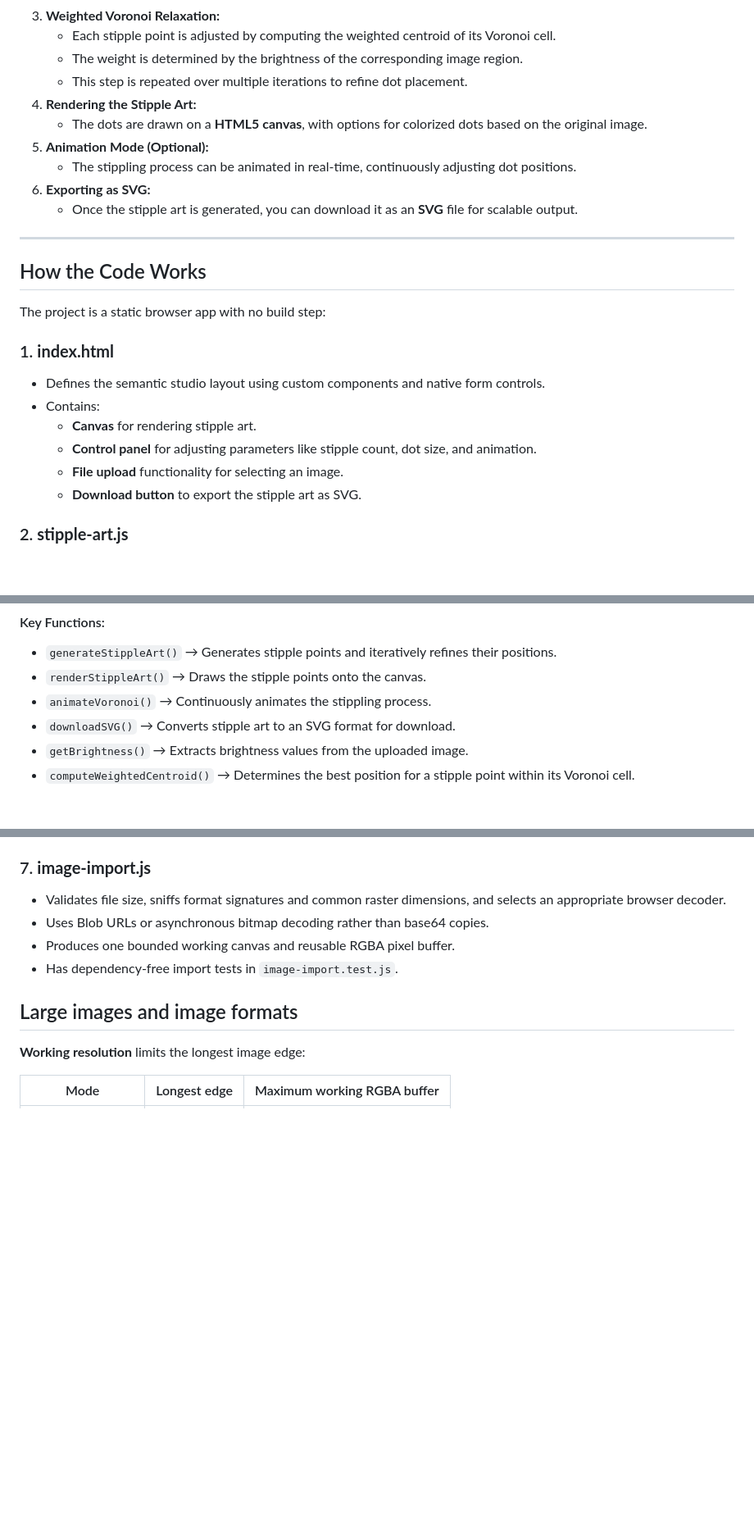
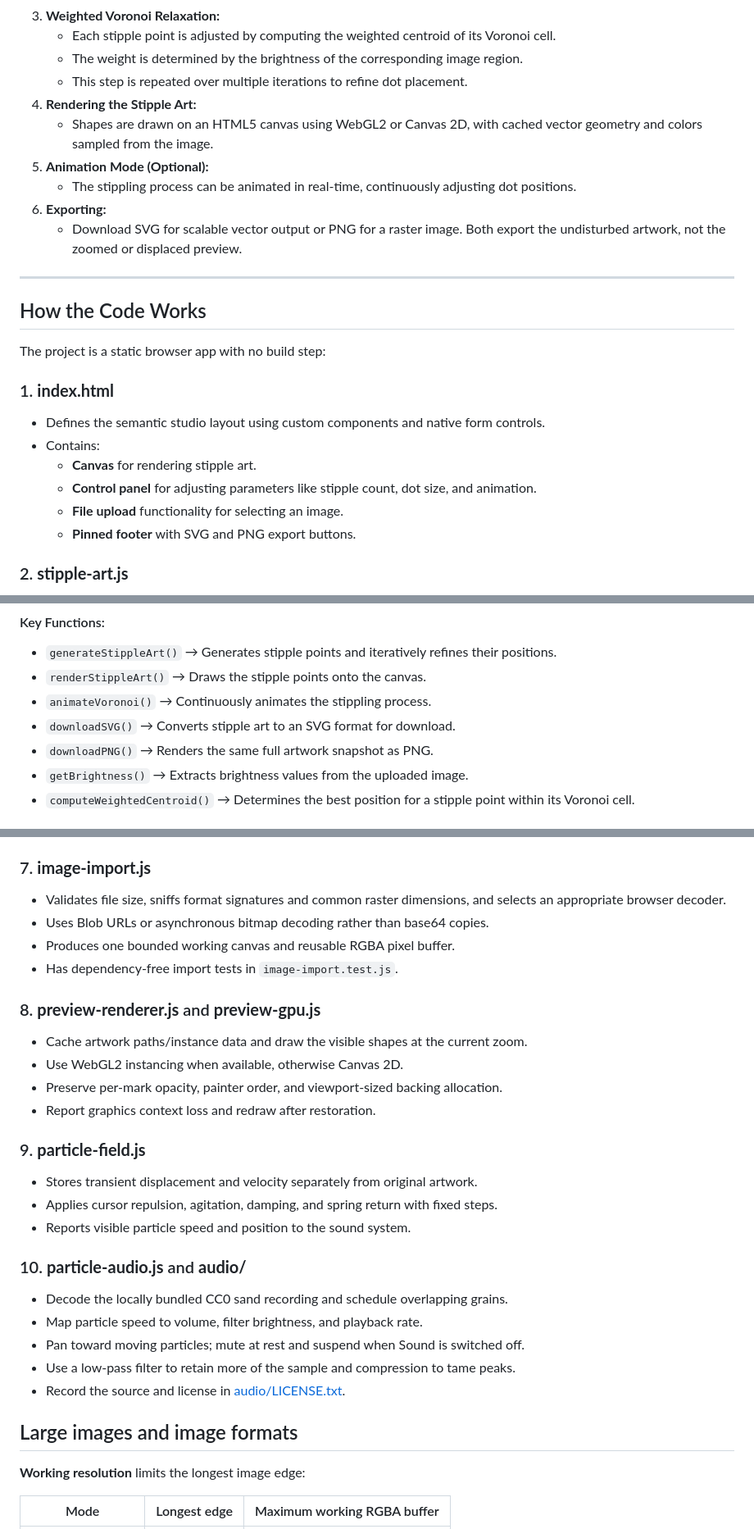
Before and after one commit to prabinpebam/stipple-art, a Markdown page: readme.md, 3 parts joined by grey strips. Shown at 82% size. Rendered like a GitHub page; blank space fills up the shorter version.

```diff
--- a/readme.md
+++ b/readme.md
@@ -29,11 +47,13 @@ This project utilizes a **Voronoi-based stippling algorithm**, which distributes
    - The weight is determined by the brightness of the corresponding image region.
    - This step is repeated over multiple iterations to refine dot placement.
 4. **Rendering the Stipple Art:**
-   - The dots are drawn on a **HTML5 canvas**, with options for colorized dots based on the original image.
+   - Shapes are drawn on an HTML5 canvas using WebGL2 or Canvas 2D, with cached
+     vector geometry and colors sampled from the image.
 5. **Animation Mode (Optional):**
    - The stippling process can be animated in real-time, continuously adjusting dot positions.
-6. **Exporting as SVG:**
-   - Once the stipple art is generated, you can download it as an **SVG** file for scalable output.
+6. **Exporting:**
+   - Download SVG for scalable vector output or PNG for a raster image.
+     Both export the undisturbed artwork, not the zoomed or displaced preview.
 
 ---
 
@@ -47,7 +67,7 @@ The project is a static browser app with no build step:
   - **Canvas** for rendering stipple art.
   - **Control panel** for adjusting parameters like stipple count, dot size, and animation.
   - **File upload** functionality for selecting an image.
-  - **Download button** to export the stipple art as SVG.
+  - **Pinned footer** with SVG and PNG export buttons.
 
 ### 2. **stipple-art.js**
 - Implements the stippling algorithm using:
@@ -61,6 +81,7 @@ The project is a static browser app with no build step:
 - `renderStippleArt()` → Draws the stipple points onto the canvas.
 - `animateVoronoi()` → Continuously animates the stippling process.
 - `downloadSVG()` → Converts stipple art to an SVG format for download.
+- `downloadPNG()` → Renders the same full artwork snapshot as PNG.
 - `getBrightness()` → Extracts brightness values from the uploaded image.
 - `computeWeightedCentroid()` → Determines the best position for a stipple point within its Voronoi cell.
 
@@ -121,6 +142,24 @@ The project is a static browser app with no build step:
 - Uses Blob URLs or asynchronous bitmap decoding rather than base64 copies.
 - Produces one bounded working canvas and reusable RGBA pixel buffer.
 - Has dependency-free import tests in `image-import.test.js`.
+
+### 8. **preview-renderer.js** and **preview-gpu.js**
+- Cache artwork paths/instance data and draw the visible shapes at the current zoom.
+- Use WebGL2 instancing when available, otherwise Canvas 2D.
+- Preserve per-mark opacity, painter order, and viewport-sized backing allocation.
+- Report graphics context loss and redraw after restoration.
+
+### 9. **particle-field.js**
+- Stores transient displacement and velocity separately from original artwork.
+- Applies cursor repulsion, agitation, damping, and spring return with fixed steps.
+- Reports visible particle speed and position to the sound system.
+
+### 10. **particle-audio.js** and **audio/**
+- Decode the locally bundled CC0 sand recording and schedule overlapping grains.
+- Map particle speed to volume, filter brightness, and playback rate.
+- Pan toward moving particles; mute at rest and suspend when Sound is switched off.
+- Use a low-pass filter to retain more of the sample and compression to tame peaks.
+- Record the source and license in [audio/LICENSE.txt](audio/LICENSE.txt).
 
 ## Large images and image formats
 
```
Also changed, not shown: other parts of readme.md (+38 -13 lines).
